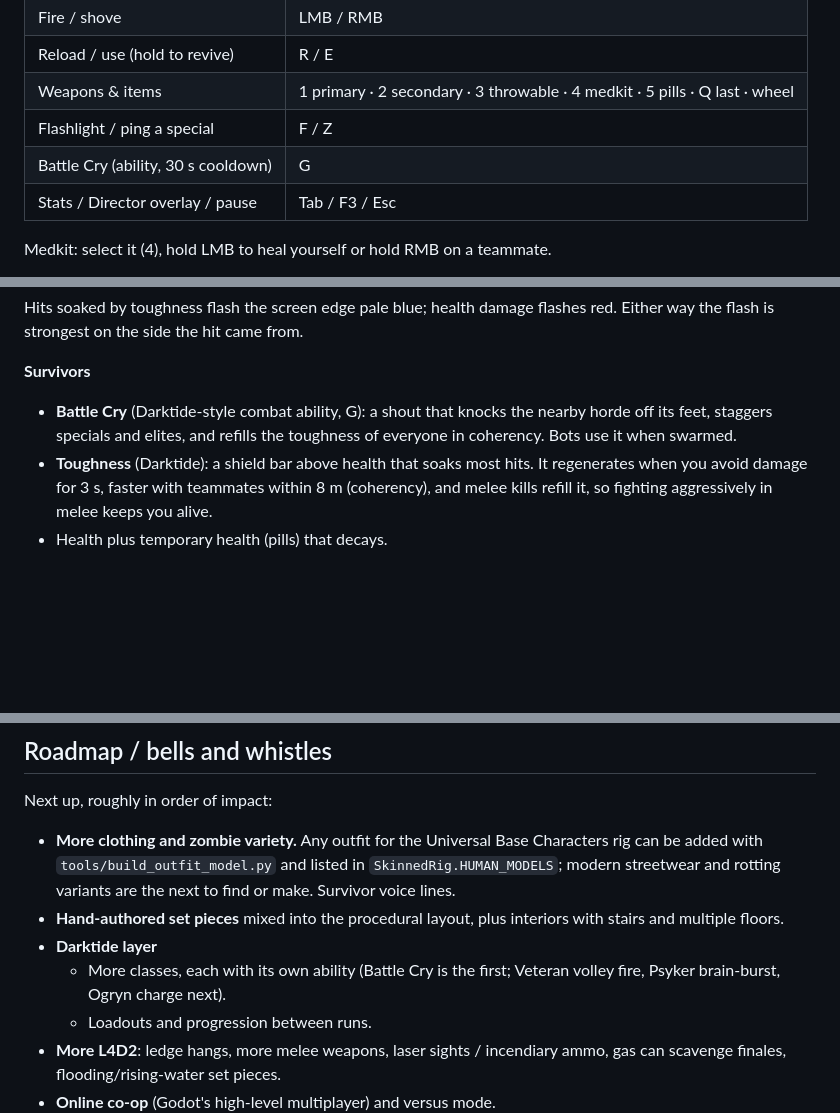
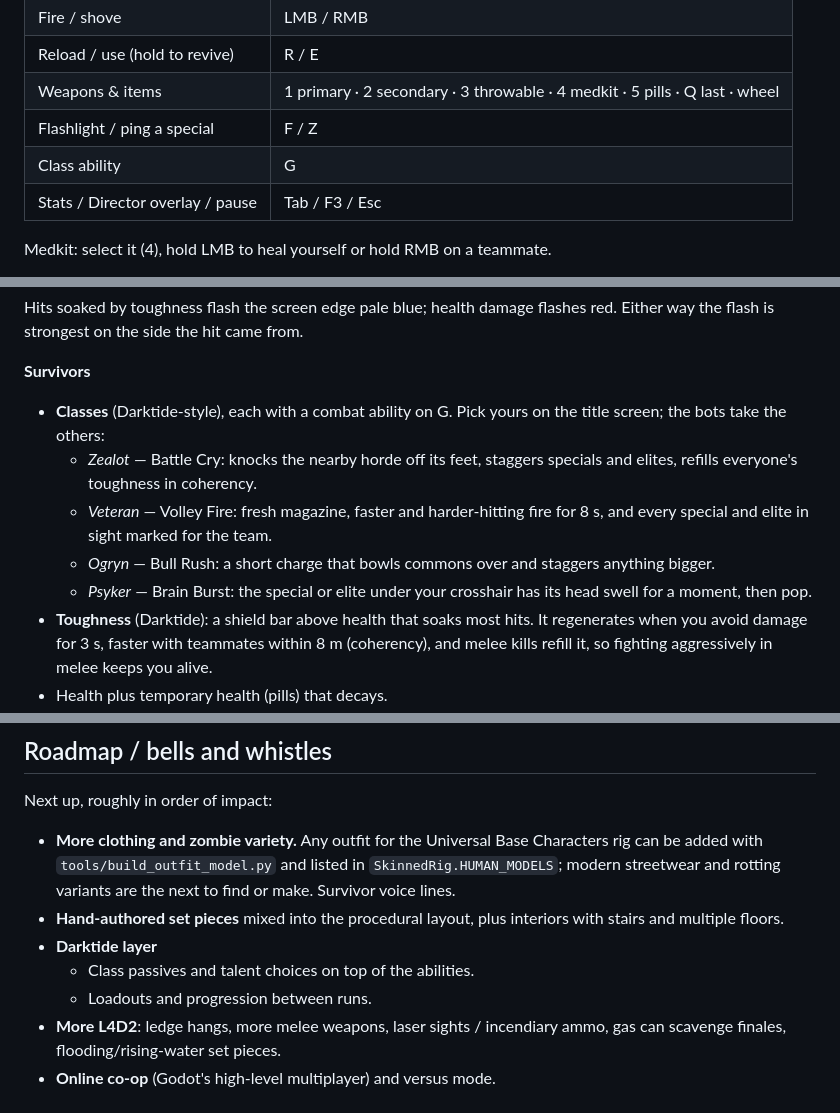
Before and after one commit to zzakdim/as2, a Markdown page: horde/README.md, 3 parts joined by grey strips. GitHub-like rendering; blank space fills up the shorter version.

Commit message:
README: classes and abilities
Co-Authored-By: Claude Opus 5.5 <noreply@anthropic.com>
Claude-Session: https://claude.ai/code/session_01Vtrr4cGnAL38VnhxSwM7C2

```diff
--- a/horde/README.md
+++ b/horde/README.md
@@ -30,7 +30,7 @@ and everything else is synthesized.
 | Reload / use (hold to revive) | R / E |
 | Weapons & items | 1 primary · 2 secondary · 3 throwable · 4 medkit · 5 pills · Q last · wheel |
 | Flashlight / ping a special | F / Z |
-| Battle Cry (ability, 30 s cooldown) | G |
+| Class ability | G |
 | Stats / Director overlay / pause | Tab / F3 / Esc |
 
 Medkit: select it (4), hold LMB to heal yourself or hold RMB on a teammate.
@@ -119,9 +119,16 @@ Hits soaked by toughness flash the screen edge pale blue; health damage
 flashes red. Either way the flash is strongest on the side the hit came from.
 
 **Survivors**
-- **Battle Cry** (Darktide-style combat ability, G): a shout that knocks
-  the nearby horde off its feet, staggers specials and elites, and refills
-  the toughness of everyone in coherency. Bots use it when swarmed.
+- **Classes** (Darktide-style), each with a combat ability on G. Pick
+  yours on the title screen; the bots take the others:
+  - *Zealot* — Battle Cry: knocks the nearby horde off its feet, staggers
+    specials and elites, refills everyone's toughness in coherency.
+  - *Veteran* — Volley Fire: fresh magazine, faster and harder-hitting fire
+    for 8 s, and every special and elite in sight marked for the team.
+  - *Ogryn* — Bull Rush: a short charge that bowls commons over and
+    staggers anything bigger.
+  - *Psyker* — Brain Burst: the special or elite under your crosshair has
+    its head swell for a moment, then pop.
 - **Toughness** (Darktide): a shield bar above health that soaks most hits.
   It regenerates when you avoid damage for 3 s, faster with teammates
   within 8 m (coherency), and melee kills refill it, so fighting
@@ -216,8 +223,7 @@ Next up, roughly in order of impact:
 - **Hand-authored set pieces** mixed into the procedural layout, plus
   interiors with stairs and multiple floors.
 - **Darktide layer**
-  - More classes, each with its own ability (Battle Cry is the first;
-    Veteran volley fire, Psyker brain-burst, Ogryn charge next).
+  - Class passives and talent choices on top of the abilities.
   - Loadouts and progression between runs.
 - **More L4D2**: ledge hangs, more
   melee weapons, laser sights / incendiary ammo, gas can scavenge finales,
```
